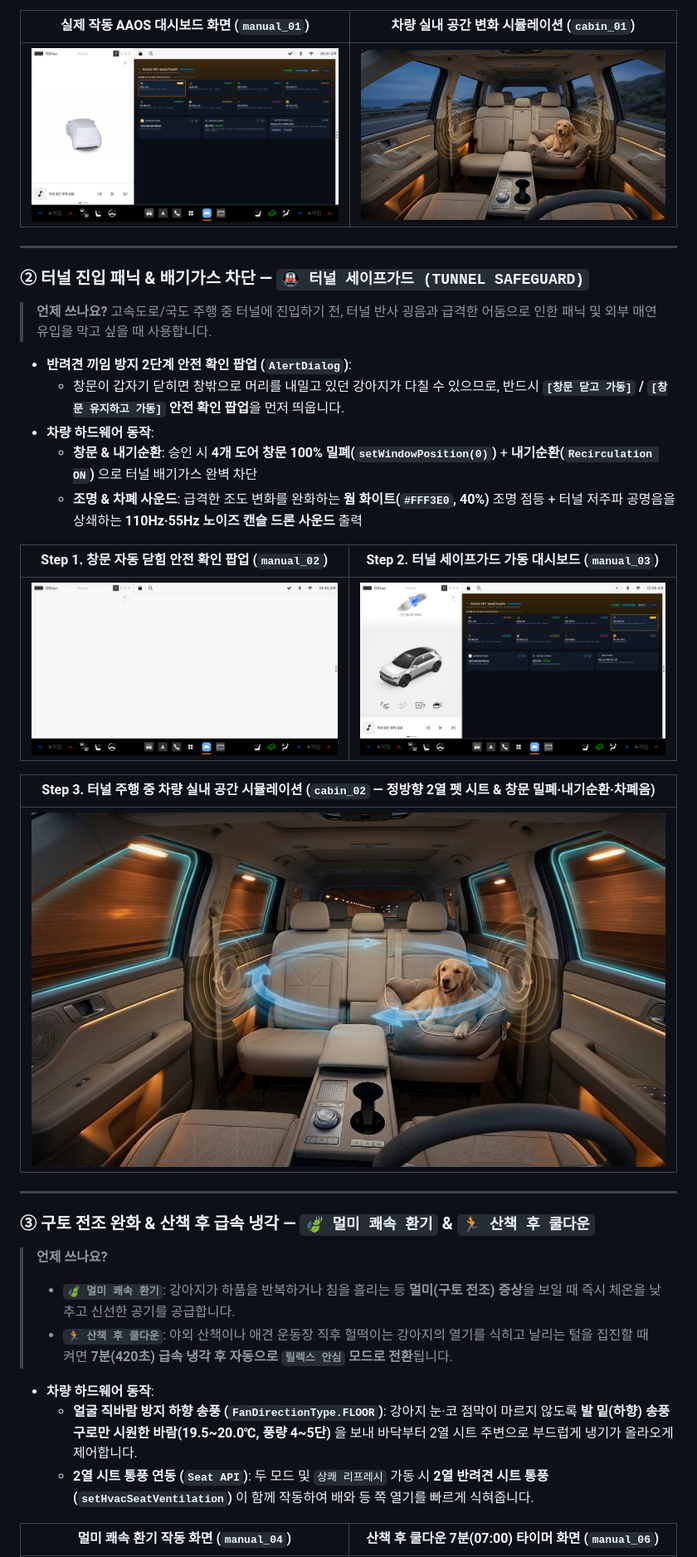
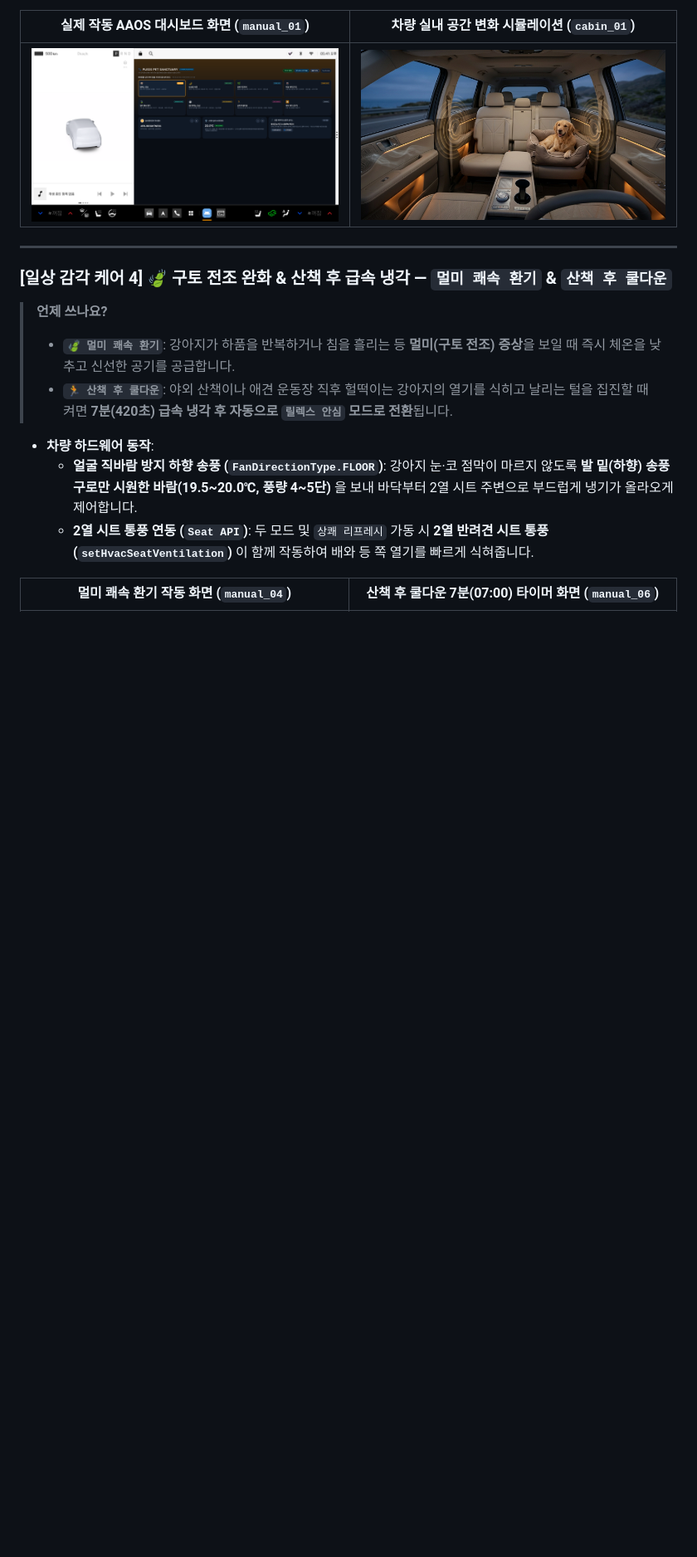
Before and after one commit to Hwonkyu/Pleos_Pet_Sanctuary, a Markdown page: README.md, the part around one of its changes. Shown at 83% size. Drawn GitHub-style; pictures changed too: manual_screenshots/manual_02_tunnel_popup.png; blank space fills up the shorter version.

```diff
--- a/README.md
+++ b/README.md
@@ -51,25 +96,7 @@
 
 ---
 
-### ② 터널 진입 패닉 & 배기가스 차단 — `🚇 터널 세이프가드 (TUNNEL SAFEGUARD)`
-> **언제 쓰나요?** 고속도로/국도 주행 중 터널에 진입하기 전, 터널 반사 굉음과 급격한 어둠으로 인한 패닉 및 외부 매연 유입을 막고 싶을 때 사용합니다.
-- **반려견 끼임 방지 2단계 안전 확인 팝업 (`AlertDialog`)**:
-  - 창문이 갑자기 닫히면 창밖으로 머리를 내밀고 있던 강아지가 다칠 수 있으므로, 반드시 **`[창문 닫고 가동]` / `[창문 유지하고 가동]` 안전 확인 팝업**을 먼저 띄웁니다.
-- **차량 하드웨어 동작**:
-  - **창문 & 내기순환**: 승인 시 **4개 도어 창문 100% 밀폐(`setWindowPosition(0)`)** + **내기순환(`Recirculation ON`)** 으로 터널 배기가스 완벽 차단
-  - **조명 & 차폐 사운드**: 급격한 조도 변화를 완화하는 **웜 화이트(`#FFF3E0`, 40%)** 조명 점등 + 터널 저주파 공명음을 상쇄하는 **110Hz·55Hz 노이즈 캔슬 드론 사운드** 출력
-
-| Step 1. 창문 자동 닫힘 안전 확인 팝업 (`manual_02`) | Step 2. 터널 세이프가드 가동 대시보드 (`manual_03`) |
-| :---: | :---: |
-| ![터널 안전 확인 팝업](manual_screenshots/manual_02_tunnel_popup.png) | ![터널 세이프가드 가동 화면](manual_screenshots/manual_03_tunnel_active.png) |
-
-| Step 3. 터널 주행 중 차량 실내 공간 시뮬레이션 (`cabin_02` — 정방향 2열 펫 시트 & 창문 밀폐·내기순환·차폐음) |
-| :---: |
-| ![터널 세이프가드 실내 렌더링](manual_screenshots/cabin_02_tunnel_safeguard.jpg) |
-
----
-
-### ③ 구토 전조 완화 & 산책 후 급속 냉각 — `🍃 멀미 쾌속 환기` & `🏃 산책 후 쿨다운`
+### [일상 감각 케어 4] 🍃 구토 전조 완화 & 산책 후 급속 냉각 — `멀미 쾌속 환기` & `산책 후 쿨다운`
 > **언제 쓰나요?**
 > - **`🍃 멀미 쾌속 환기`**: 강아지가 하품을 반복하거나 침을 흘리는 등 **멀미(구토 전조) 증상**을 보일 때 즉시 체온을 낮추고 신선한 공기를 공급합니다.
 > - **`🏃 산책 후 쿨다운`**: 야외 산책이나 애견 운동장 직후 헐떡이는 강아지의 열기를 식히고 날리는 털을 집진할 때 켜면 **7분(420초) 급속 냉각 후 자동으로 `릴렉스 안심` 모드로 전환**됩니다.
```
Also changed, not shown: other parts of README.md (+51 -21 lines), 2 other files.
